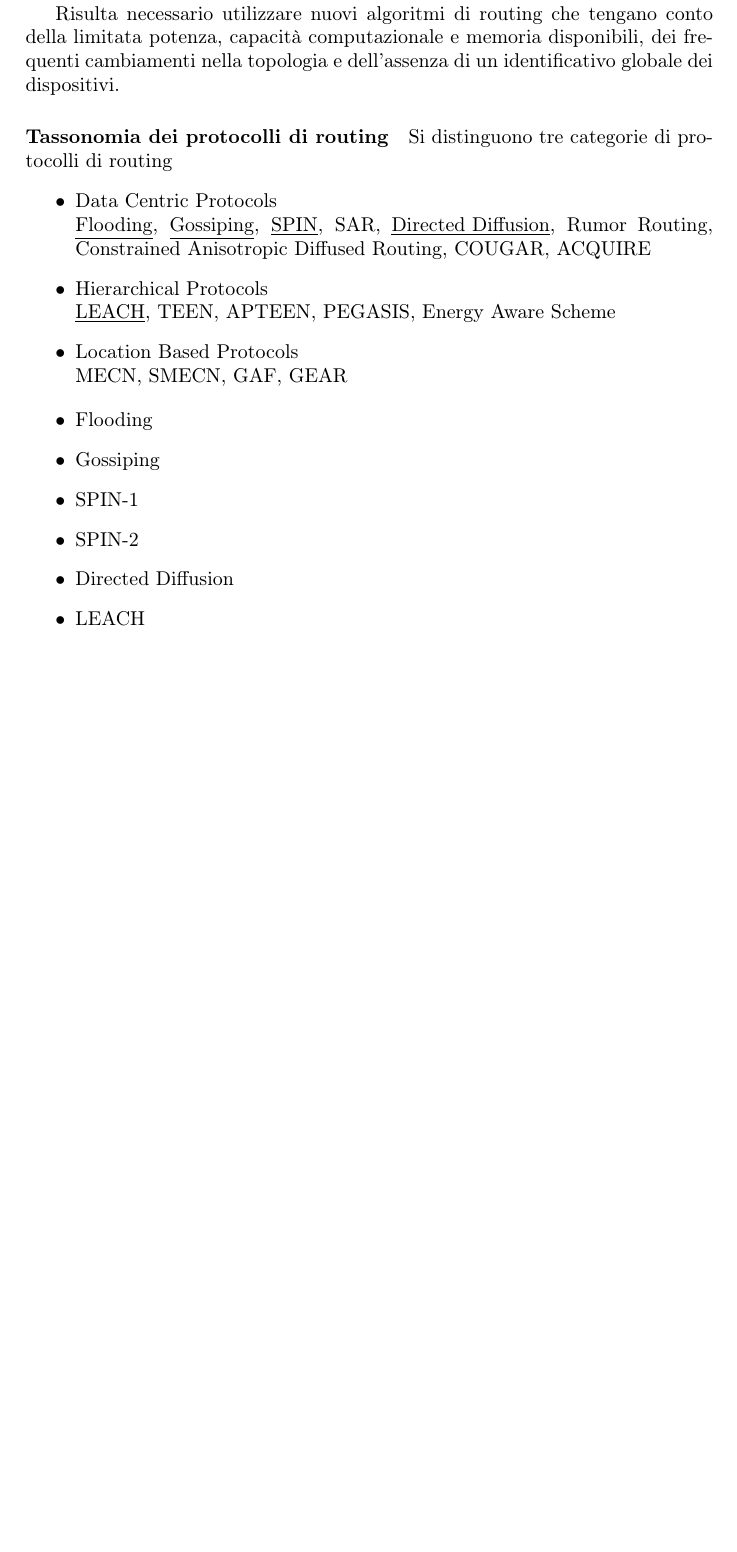
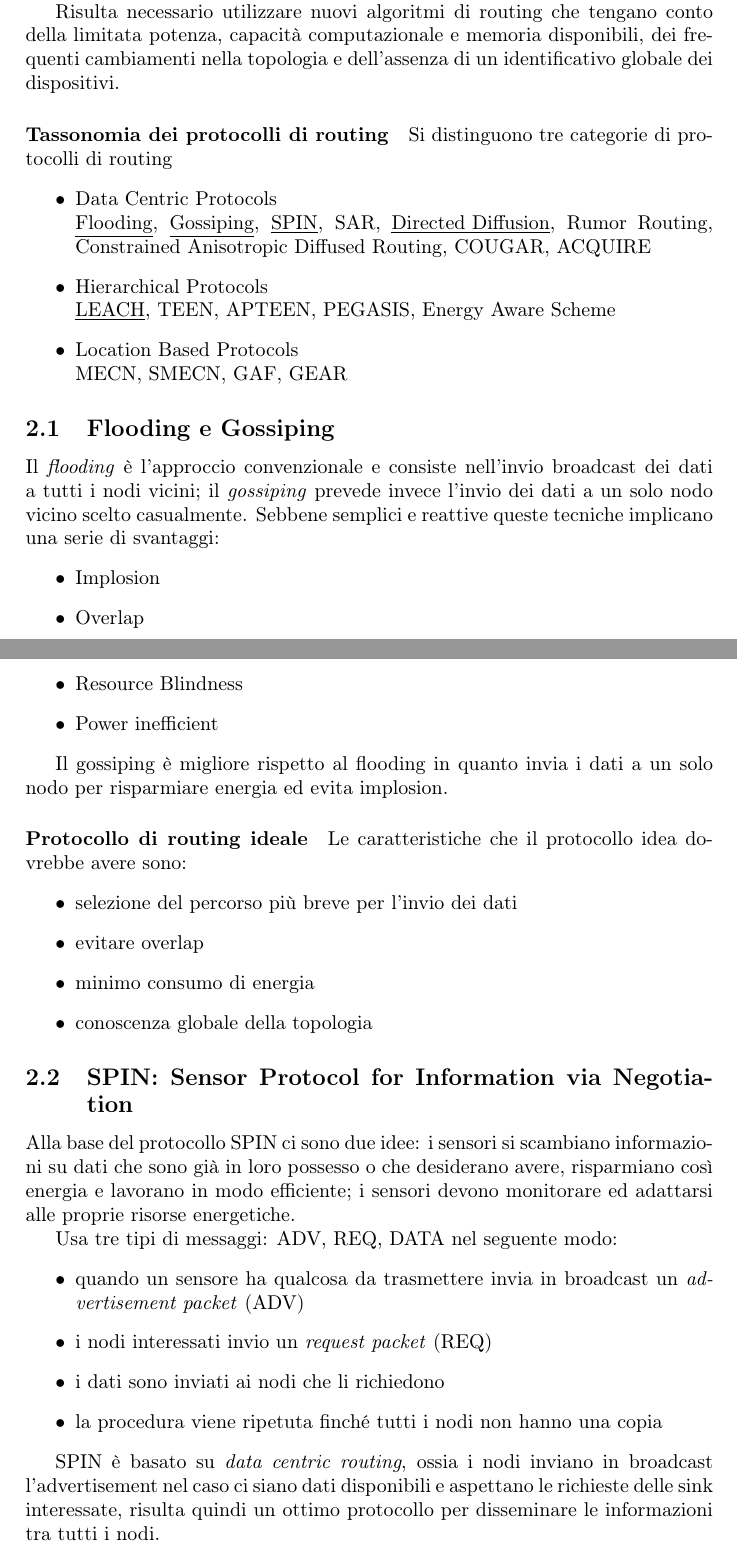
Before and after one commit to fgare/riassunto_IoT, a LaTeX document (riassunto_IoT.tex, which reads lez4-livelloDiRete/lez4.tex): part of page 5 of 5 before the commit and two parts of pages 5 and 6 of 6 after it, the two joined at a grey line, cut so that both start at the same text, the shorter picture padded with empty space. Compiled offline with pdfLaTeX.

Commit message:
continuata lezione 4

```diff
--- a/lez4-livelloDiRete/lez4.tex
+++ b/lez4-livelloDiRete/lez4.tex
@@ -18,11 +19,40 @@
 			MECN, SMECN, GAF, GEAR
 	\end{itemize}
 
+\subsection{Flooding e Gossiping}
+
+	Il \emph{flooding} è l'approccio convenzionale e consiste nell'invio broadcast dei dati a tutti i nodi vicini;
+	il \emph{gossiping} prevede invece l'invio dei dati a un solo nodo vicino scelto casualmente.
+	Sebbene semplici e reattive queste tecniche implicano una serie di svantaggi:
 	\begin{itemize}
-		\item Flooding
-		\item Gossiping
-		\item SPIN-1
-		\item SPIN-2
-		\item Directed Diffusion
-		\item LEACH
+		\item Implosion
+		\item Overlap
+		\item Resource Blindness
+		\item Power inefficient
 	\end{itemize}
+
+	Il gossiping è migliore rispetto al flooding in quanto invia i dati a un solo nodo per risparmiare energia ed evita implosion.
+
+\paragraph{Protocollo di routing ideale}
+
+	Le caratteristiche che il protocollo idea dovrebbe avere sono:
+	\begin{itemize}
+		\item selezione del percorso più breve per l'invio dei dati
+		\item evitare overlap
+		\item minimo consumo di energia
+		\item conoscenza globale della topologia
+	\end{itemize}
+
+\subsection{SPIN: Sensor Protocol for Information via Negotiation}
+
+	Alla base del protocollo SPIN ci sono due idee: i sensori si scambiano informazioni su dati che sono già in loro possesso o che desiderano avere, risparmiano così energia e lavorano in modo efficiente; i sensori devono monitorare ed adattarsi alle proprie risorse energetiche.
+
+	Usa tre tipi di messaggi: ADV, REQ, DATA nel seguente modo:
+	\begin{itemize}
+		\item quando un sensore ha qualcosa da trasmettere invia in broadcast un \emph{advertisement packet} (ADV)
+		\item i nodi interessati invio un \emph{request packet} (REQ)
+		\item i dati sono inviati ai nodi che li richiedono
+		\item la procedura viene ripetuta finché tutti i nodi non hanno una copia
+	\end{itemize}
+
+	SPIN è basato su \emph{data centric routing}, ossia i nodi inviano in broadcast l'advertisement nel caso ci siano dati disponibili e aspettano le richieste delle sink interessate, risulta quindi un ottimo protocollo per disseminare le informazioni tra tutti i nodi.
```
Also changed, not shown: riassunto_IoT.pdf, lez4-livelloDiRete/lez4.tex (3 more changed lines), 5 other files.
